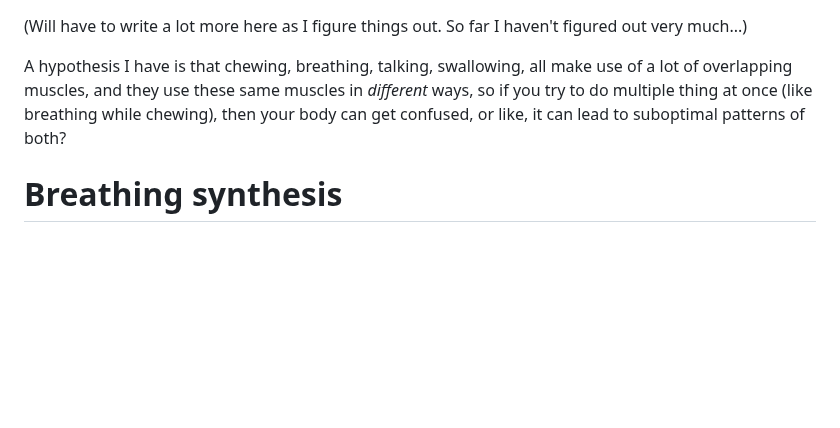
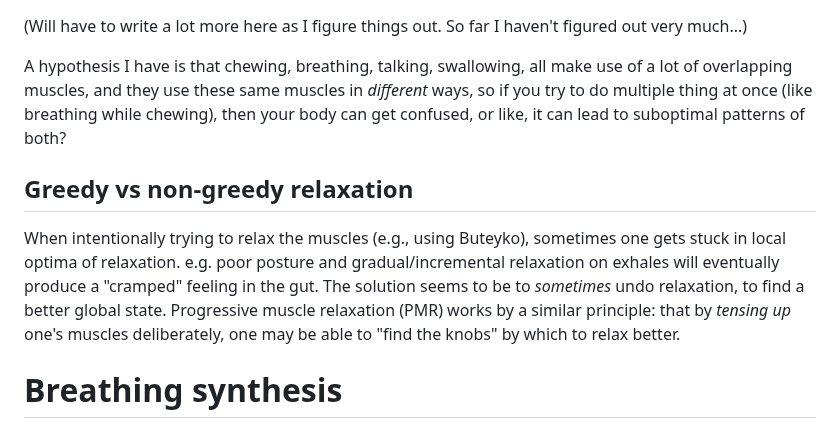
Before and after one commit to riceissa/breathing, a Markdown page: doc.md, the part around the change. GitHub-like rendering; blank space fills up the shorter version.

Commit message:
add new section

```diff
--- a/doc.md
+++ b/doc.md
@@ -888,6 +888,10 @@ Some of the time I get some tension lower, in my gut area, from bloating. But mo
 
 A hypothesis I have is that chewing, breathing, talking, swallowing, all make use of a lot of overlapping muscles, and they use these same muscles in _different_ ways, so if you try to do multiple thing at once (like breathing while chewing), then your body can get confused, or like, it can lead to suboptimal patterns of both?
 
+## Greedy vs non-greedy relaxation
+
+When intentionally trying to relax the muscles (e.g., using Buteyko), sometimes one gets stuck in local optima of relaxation. e.g. poor posture and gradual/incremental relaxation on exhales will eventually produce a "cramped" feeling in the gut. The solution seems to be to _sometimes_ undo relaxation, to find a better global state. Progressive muscle relaxation (PMR) works by a similar principle: that by _tensing up_ one's muscles deliberately, one may be able to "find the knobs" by which to relax better.
+
 # Breathing synthesis
 
 My synthesis = "Buteyko method" + "Alexander Technique" + [Capnometry biofeedback]
```
